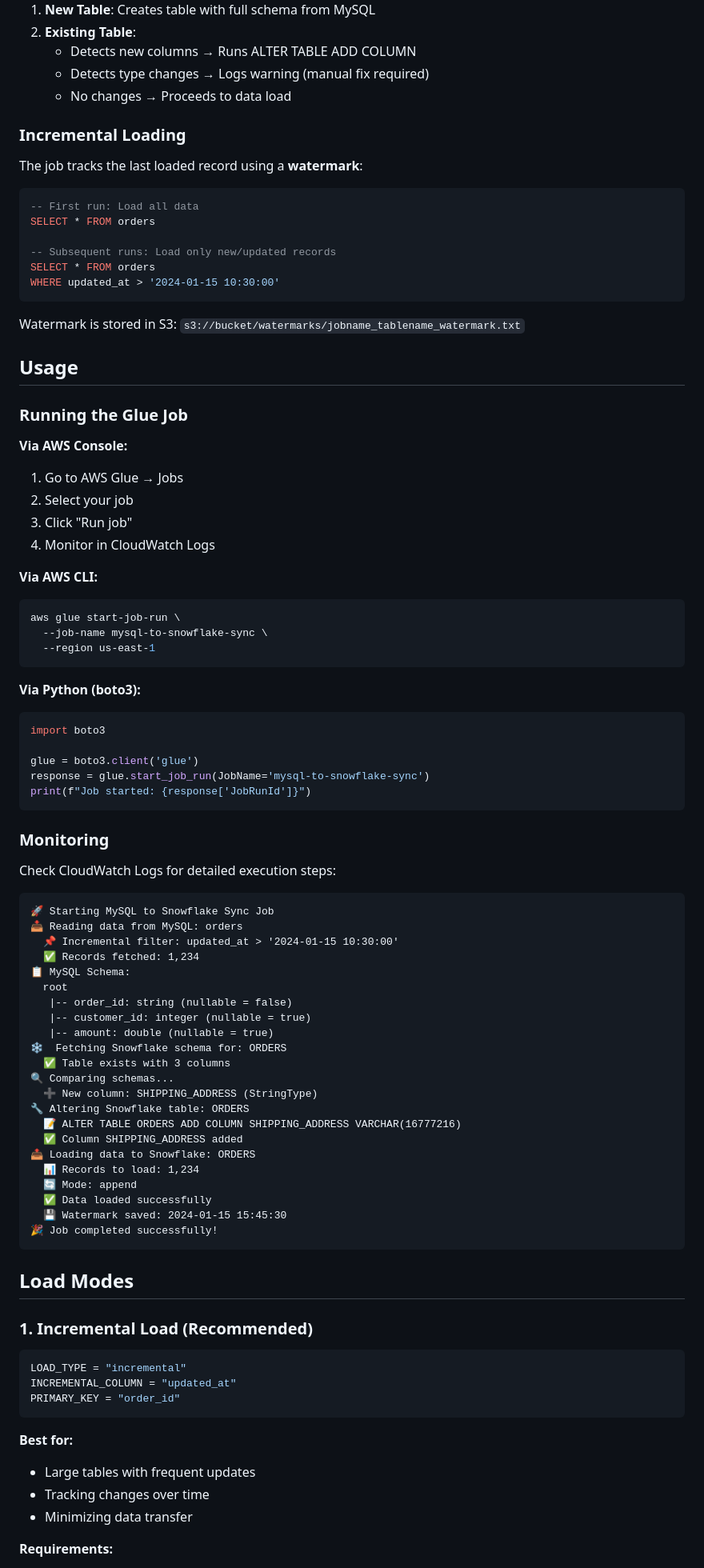
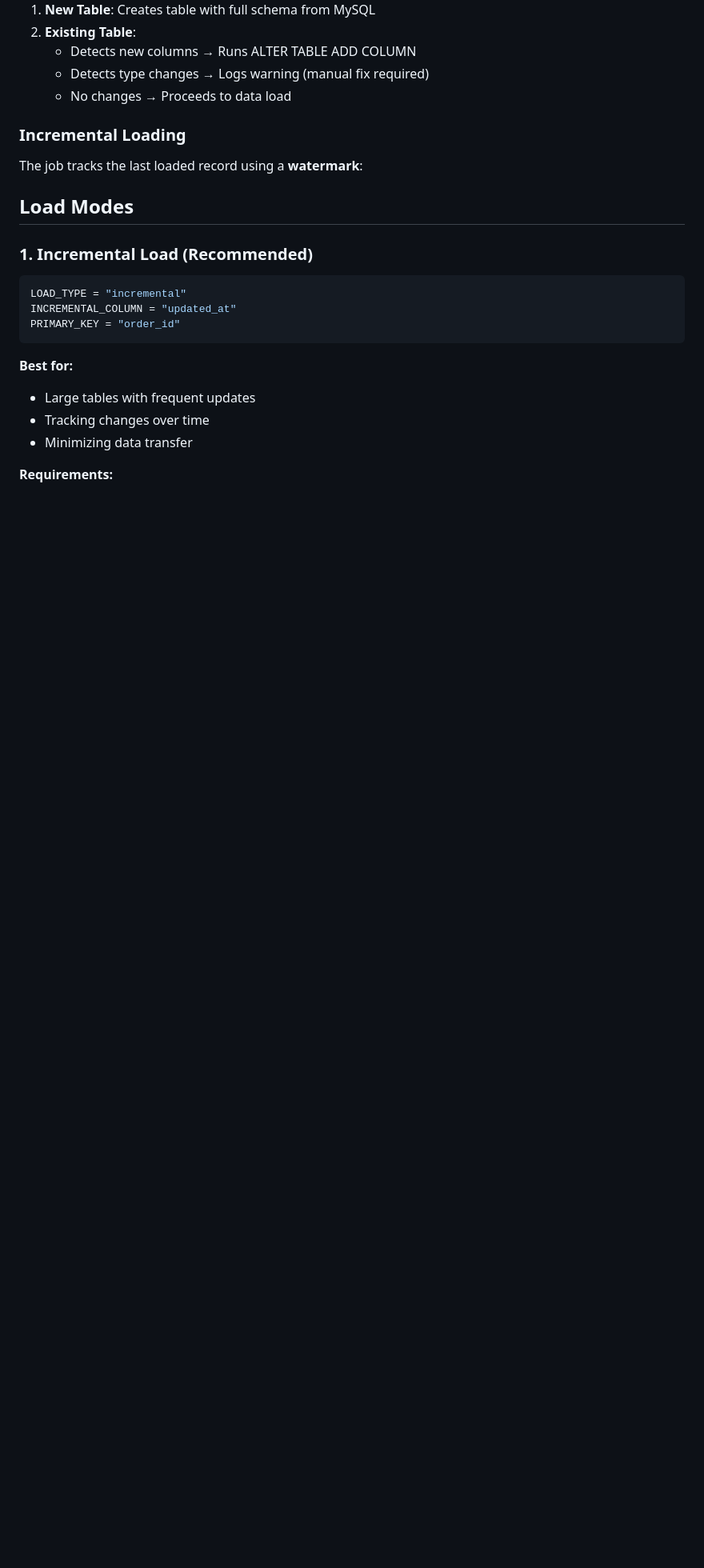
Before and after one commit to talendgi/Glue-jobs, a Markdown page: readme.md, the part around one of its changes. Shown at 80% size. Drawn GitHub-style; blank space fills up the shorter version.

````diff
--- a/readme.md
+++ b/readme.md
@@ -157,71 +157,6 @@ SNOWFLAKE_PASSWORD = snowflake_creds['password']
 
 The job tracks the last loaded record using a **watermark**:
 
-```sql
--- First run: Load all data
-SELECT * FROM orders
-
--- Subsequent runs: Load only new/updated records
-SELECT * FROM orders
-WHERE updated_at > '2024-01-15 10:30:00'
-```
-
-Watermark is stored in S3: `s3://bucket/watermarks/jobname_tablename_watermark.txt`
-
-## Usage
-
-### Running the Glue Job
-
-**Via AWS Console:**
-1. Go to AWS Glue → Jobs
-2. Select your job
-3. Click "Run job"
-4. Monitor in CloudWatch Logs
-
-**Via AWS CLI:**
-```bash
-aws glue start-job-run \
-  --job-name mysql-to-snowflake-sync \
-  --region us-east-1
-```
-
-**Via Python (boto3):**
-```python
-import boto3
-
-glue = boto3.client('glue')
-response = glue.start_job_run(JobName='mysql-to-snowflake-sync')
-print(f"Job started: {response['JobRunId']}")
-```
-
-### Monitoring
-
-Check CloudWatch Logs for detailed execution steps:
-
-```
-🚀 Starting MySQL to Snowflake Sync Job
-📥 Reading data from MySQL: orders
-  📌 Incremental filter: updated_at > '2024-01-15 10:30:00'
-  ✅ Records fetched: 1,234
-📋 MySQL Schema:
-  root
-   |-- order_id: string (nullable = false)
-   |-- customer_id: integer (nullable = true)
-   |-- amount: double (nullable = true)
-❄️  Fetching Snowflake schema for: ORDERS
-  ✅ Table exists with 3 columns
-🔍 Comparing schemas...
-  ➕ New column: SHIPPING_ADDRESS (StringType)
-🔧 Altering Snowflake table: ORDERS
-  📝 ALTER TABLE ORDERS ADD COLUMN SHIPPING_ADDRESS VARCHAR(16777216)
-  ✅ Column SHIPPING_ADDRESS added
-📤 Loading data to Snowflake: ORDERS
-  📊 Records to load: 1,234
-  🔄 Mode: append
-  ✅ Data loaded successfully
-  💾 Watermark saved: 2024-01-15 15:45:30
-🎉 Job completed successfully!
-```
 
 ## Load Modes
 
````
Also changed, not shown: other parts of readme.md (+0 -122 lines).
